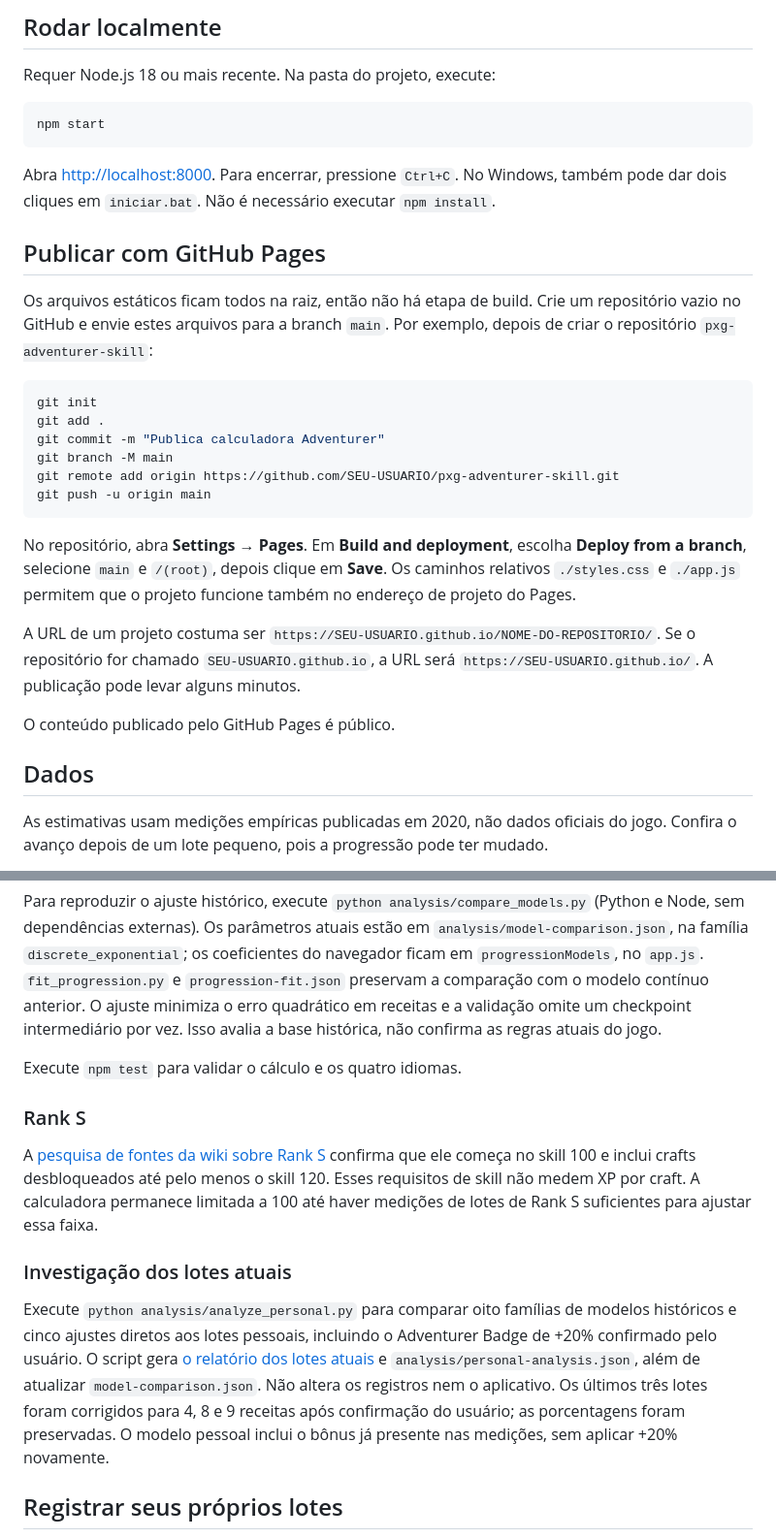
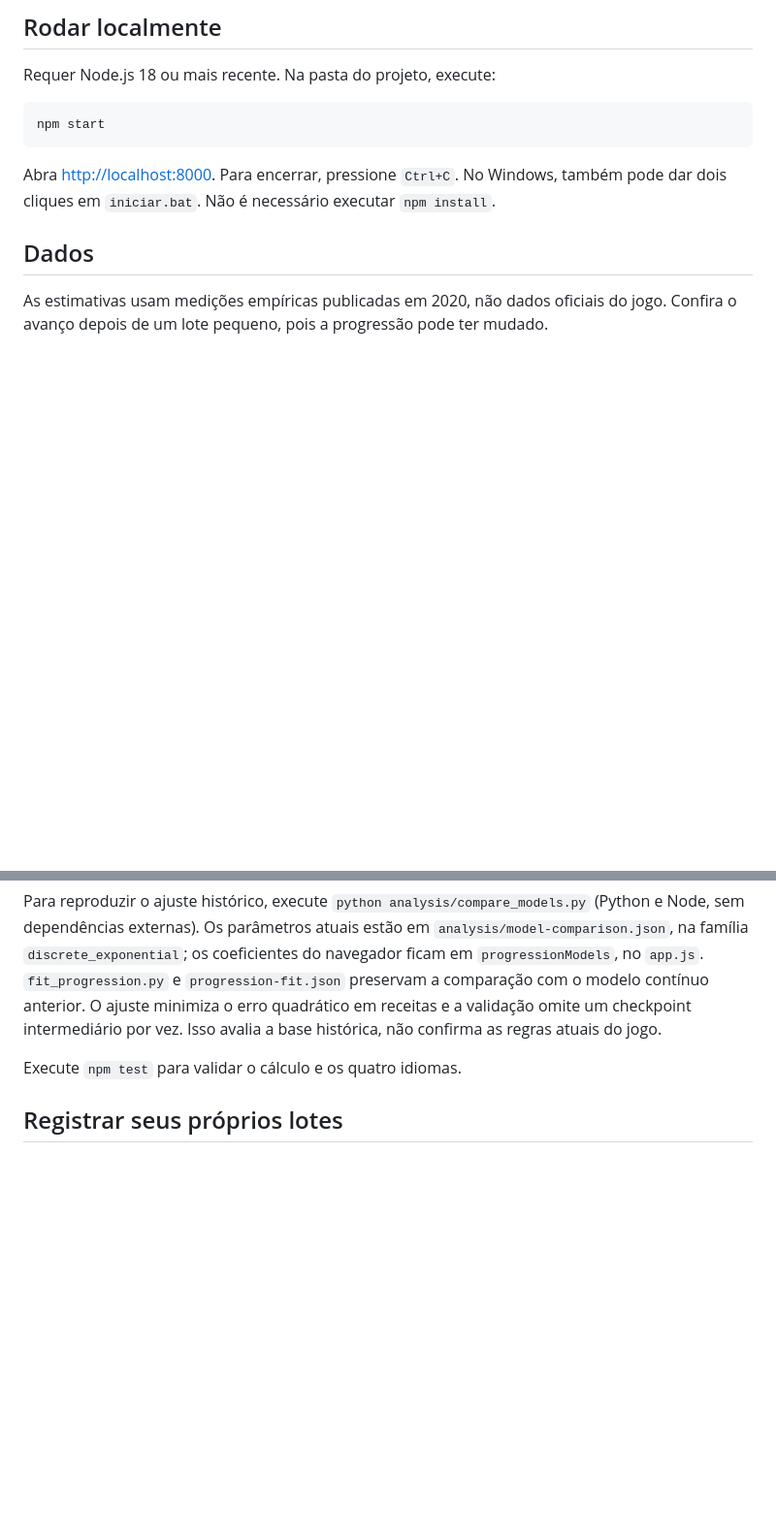
Before and after one commit to gabrielhbcs/pxg-adventurer-calc, a Markdown page: README.md, 2 parts joined by grey strips. Shown at 97% size. Rendered like a GitHub page; blank space fills up the shorter version.

````diff
--- a/README.md
+++ b/README.md
@@ -12,25 +12,6 @@ npm start
 
 Abra <http://localhost:8000>. Para encerrar, pressione `Ctrl+C`. No Windows, também pode dar dois cliques em `iniciar.bat`. Não é necessário executar `npm install`.
 
-## Publicar com GitHub Pages
-
-Os arquivos estáticos ficam todos na raiz, então não há etapa de build. Crie um repositório vazio no GitHub e envie estes arquivos para a branch `main`. Por exemplo, depois de criar o repositório `pxg-adventurer-skill`:
-
-```sh
-git init
-git add .
-git commit -m "Publica calculadora Adventurer"
-git branch -M main
-git remote add origin https://github.com/SEU-USUARIO/pxg-adventurer-skill.git
-git push -u origin main
-```
-
-No repositório, abra **Settings → Pages**. Em **Build and deployment**, escolha **Deploy from a branch**, selecione `main` e `/(root)`, depois clique em **Save**. Os caminhos relativos `./styles.css` e `./app.js` permitem que o projeto funcione também no endereço de projeto do Pages.
-
-A URL de um projeto costuma ser `https://SEU-USUARIO.github.io/NOME-DO-REPOSITORIO/`. Se o repositório for chamado `SEU-USUARIO.github.io`, a URL será `https://SEU-USUARIO.github.io/`. A publicação pode levar alguns minutos.
-
-O conteúdo publicado pelo GitHub Pages é público.
-
 ## Dados
 
 As estimativas usam medições empíricas publicadas em 2020, não dados oficiais do jogo. Confira o avanço depois de um lote pequeno, pois a progressão pode ter mudado.
@@ -42,14 +23,6 @@ Finder E e Lockpick mantêm interpolação linear entre checkpoints históricos
 Para reproduzir o ajuste histórico, execute `python analysis/compare_models.py` (Python e Node, sem dependências externas). Os parâmetros atuais estão em `analysis/model-comparison.json`, na família `discrete_exponential`; os coeficientes do navegador ficam em `progressionModels`, no `app.js`. `fit_progression.py` e `progression-fit.json` preservam a comparação com o modelo contínuo anterior. O ajuste minimiza o erro quadrático em receitas e a validação omite um checkpoint intermediário por vez. Isso avalia a base histórica, não confirma as regras atuais do jogo.
 
 Execute `npm test` para validar o cálculo e os quatro idiomas.
-
-### Rank S
-
-A [pesquisa de fontes da wiki sobre Rank S](analysis/rank-s-web-research.md) confirma que ele começa no skill 100 e inclui crafts desbloqueados até pelo menos o skill 120. Esses requisitos de skill não medem XP por craft. A calculadora permanece limitada a 100 até haver medições de lotes de Rank S suficientes para ajustar essa faixa.
-
-### Investigação dos lotes atuais
-
-Execute `python analysis/analyze_personal.py` para comparar oito famílias de modelos históricos e cinco ajustes diretos aos lotes pessoais, incluindo o Adventurer Badge de +20% confirmado pelo usuário. O script gera [o relatório dos lotes atuais](analysis/personal-analysis.md) e `analysis/personal-analysis.json`, além de atualizar `model-comparison.json`. Não altera os registros nem o aplicativo. Os últimos três lotes foram corrigidos para 4, 8 e 9 receitas após confirmação do usuário; as porcentagens foram preservadas. O modelo pessoal inclui o bônus já presente nas medições, sem aplicar +20% novamente.
 
 ## Registrar seus próprios lotes
 
````
